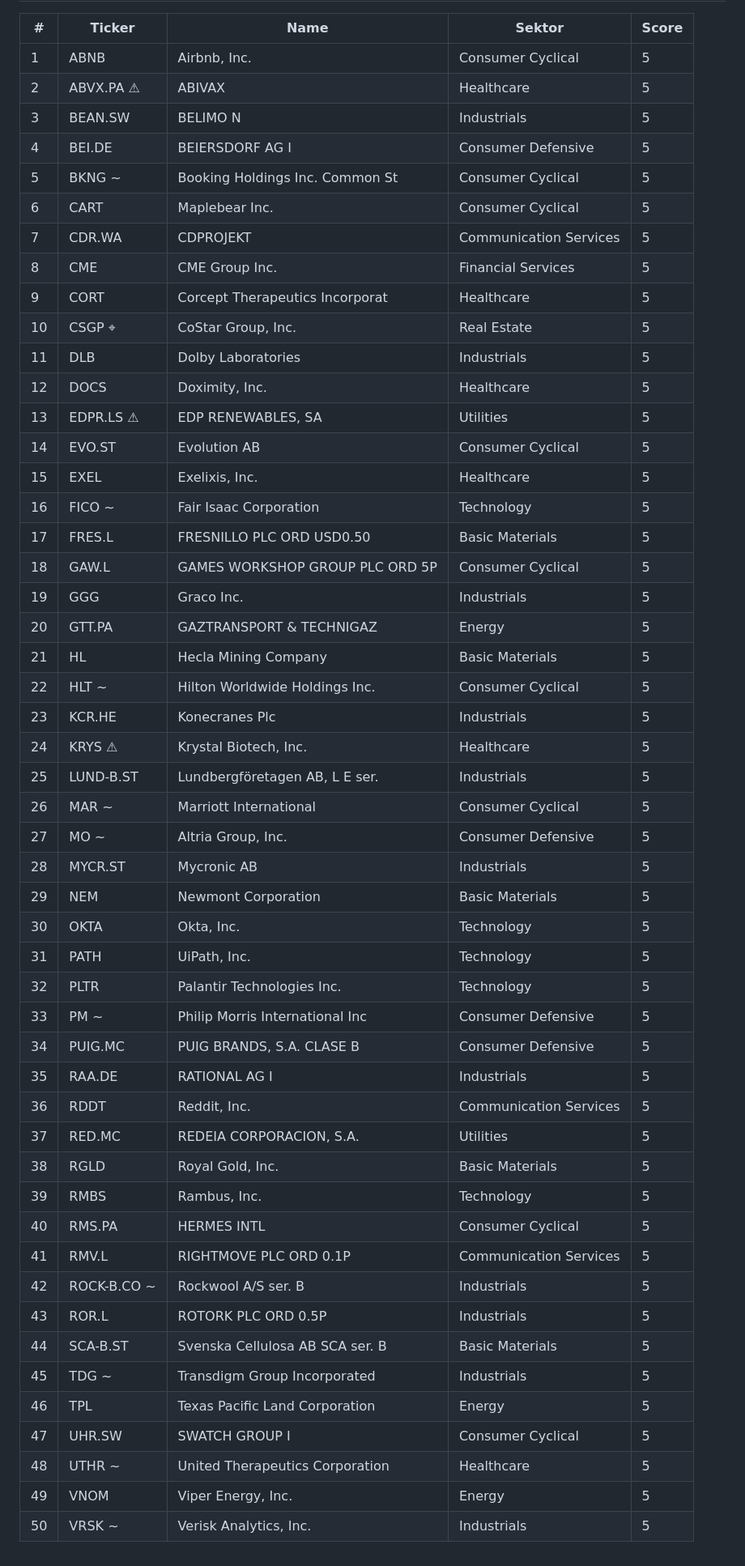
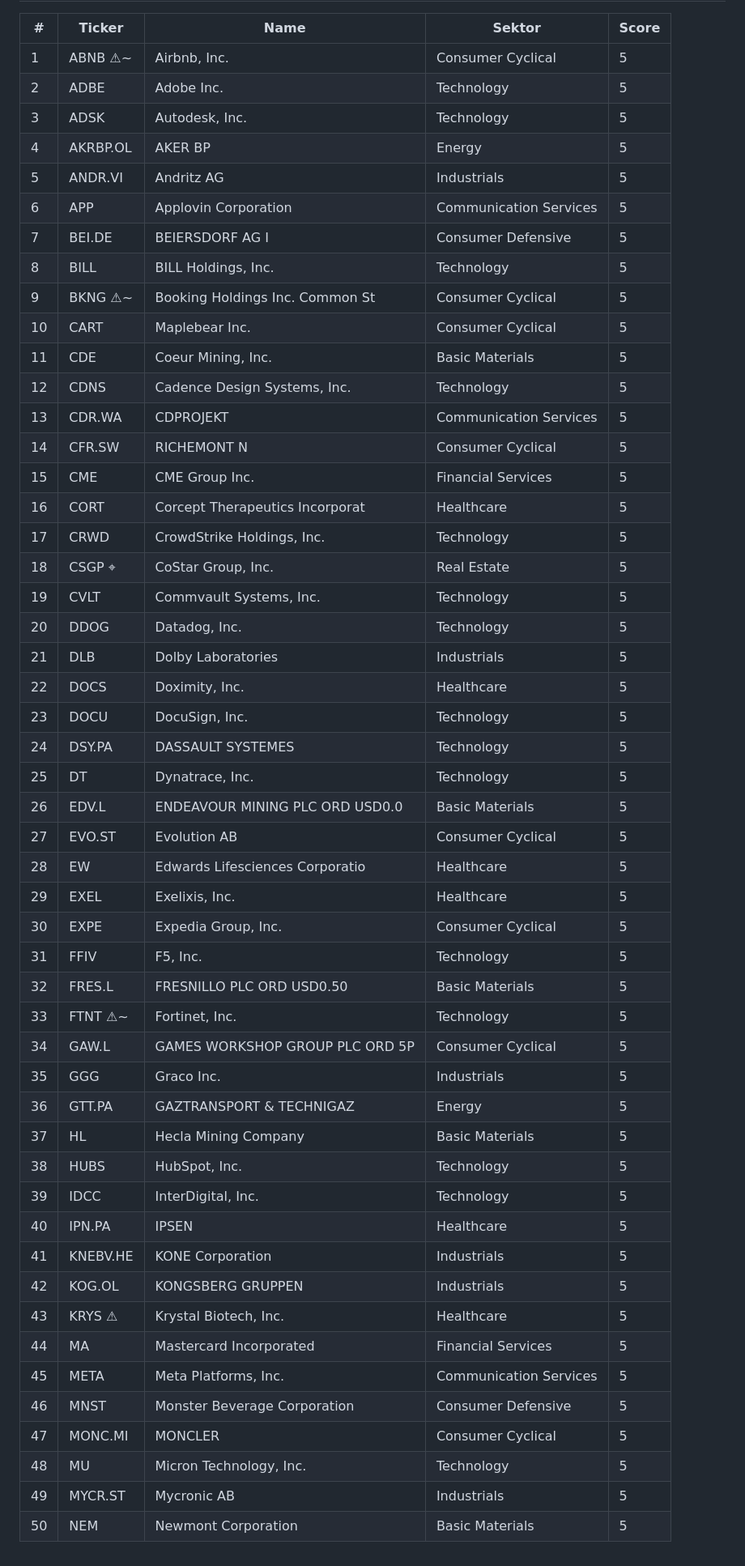
Before and after one commit to stnmllr/fisherscreen, a Markdown page: output/Universum/2026-10-Dimensions.md, the part around one of its changes. Shown at 81% size. GitHub-like rendering.

Commit message:
chore: monthly screener output 2026-10 [skip ci]

```diff
--- a/output/Universum/2026-10-Dimensions.md
+++ b/output/Universum/2026-10-Dimensions.md
@@ -457,53 +577,53 @@ universum_size: 995
 
 | # | Ticker | Name | Sektor | Score |
 |---|---|---|---|---|
-| 1 | ABNB  | Airbnb, Inc. | Consumer Cyclical | 5 |
-| 2 | ABVX.PA ⚠ | ABIVAX | Healthcare | 5 |
-| 3 | BEAN.SW  | BELIMO N | Industrials | 5 |
-| 4 | BEI.DE  | BEIERSDORF AG                 I | Consumer Defensive | 5 |
-| 5 | BKNG ~ | Booking Holdings Inc. Common St | Consumer Cyclical | 5 |
-| 6 | CART  | Maplebear Inc. | Consumer Cyclical | 5 |
-| 7 | CDR.WA  | CDPROJEKT | Communication Services | 5 |
-| 8 | CME  | CME Group Inc. | Financial Services | 5 |
-| 9 | CORT  | Corcept Therapeutics Incorporat | Healthcare | 5 |
-| 10 | CSGP ⌖ | CoStar Group, Inc. | Real Estate | 5 |
-| 11 | DLB  | Dolby Laboratories | Industrials | 5 |
-| 12 | DOCS  | Doximity, Inc. | Healthcare | 5 |
-| 13 | EDPR.LS ⚠ | EDP RENEWABLES, SA | Utilities | 5 |
-| 14 | EVO.ST  | Evolution AB | Consumer Cyclical | 5 |
-| 15 | EXEL  | Exelixis, Inc. | Healthcare | 5 |
-| 16 | FICO ~ | Fair Isaac Corporation | Technology | 5 |
-| 17 | FRES.L  | FRESNILLO PLC ORD USD0.50 | Basic Materials | 5 |
-| 18 | GAW.L  | GAMES WORKSHOP GROUP PLC ORD 5P | Consumer Cyclical | 5 |
-| 19 | GGG  | Graco Inc. | Industrials | 5 |
-| 20 | GTT.PA  | GAZTRANSPORT & TECHNIGAZ | Energy | 5 |
-| 21 | HL  | Hecla Mining Company | Basic Materials | 5 |
-| 22 | HLT ~ | Hilton Worldwide Holdings Inc. | Consumer Cyclical | 5 |
-| 23 | KCR.HE  | Konecranes Plc | Industrials | 5 |
-| 24 | KRYS ⚠ | Krystal Biotech, Inc. | Healthcare | 5 |
-| 25 | LUND-B.ST  | Lundbergföretagen AB, L E ser. | Industrials | 5 |
-| 26 | MAR ~ | Marriott International | Consumer Cyclical | 5 |
-| 27 | MO ~ | Altria Group, Inc. | Consumer Defensive | 5 |
-| 28 | MYCR.ST  | Mycronic AB | Industrials | 5 |
-| 29 | NEM  | Newmont Corporation | Basic Materials | 5 |
-| 30 | OKTA  | Okta, Inc. | Technology | 5 |
-| 31 | PATH  | UiPath, Inc. | Technology | 5 |
-| 32 | PLTR  | Palantir Technologies Inc. | Technology | 5 |
-| 33 | PM ~ | Philip Morris International Inc | Consumer Defensive | 5 |
-| 34 | PUIG.MC  | PUIG BRANDS, S.A. CLASE B | Consumer Defensive | 5 |
-| 35 | RAA.DE  | RATIONAL AG                   I | Industrials | 5 |
-| 36 | RDDT  | Reddit, Inc. | Communication Services | 5 |
-| 37 | RED.MC  | REDEIA CORPORACION, S.A. | Utilities | 5 |
-| 38 | RGLD  | Royal Gold, Inc. | Basic Materials | 5 |
-| 39 | RMBS  | Rambus, Inc. | Technology | 5 |
-| 40 | RMS.PA  | HERMES INTL | Consumer Cyclical | 5 |
-| 41 | RMV.L  | RIGHTMOVE PLC ORD 0.1P | Communication Services | 5 |
-| 42 | ROCK-B.CO ~ | Rockwool A/S ser. B | Industrials | 5 |
-| 43 | ROR.L  | ROTORK PLC ORD 0.5P | Industrials | 5 |
-| 44 | SCA-B.ST  | Svenska Cellulosa AB SCA ser. B | Basic Materials | 5 |
-| 45 | TDG ~ | Transdigm Group Incorporated | Industrials | 5 |
-| 46 | TPL  | Texas Pacific Land Corporation | Energy | 5 |
-| 47 | UHR.SW  | SWATCH GROUP I | Consumer Cyclical | 5 |
-| 48 | UTHR ~ | United Therapeutics Corporation | Healthcare | 5 |
-| 49 | VNOM  | Viper Energy, Inc. | Energy | 5 |
-| 50 | VRSK ~ | Verisk Analytics, Inc. | Industrials | 5 |
+| 1 | ABNB ⚠~ | Airbnb, Inc. | Consumer Cyclical | 5 |
+| 2 | ADBE  | Adobe Inc. | Technology | 5 |
+| 3 | ADSK  | Autodesk, Inc. | Technology | 5 |
+| 4 | AKRBP.OL  | AKER BP | Energy | 5 |
+| 5 | ANDR.VI  | Andritz AG | Industrials | 5 |
+| 6 | APP  | Applovin Corporation | Communication Services | 5 |
+| 7 | BEI.DE  | BEIERSDORF AG                 I | Consumer Defensive | 5 |
+| 8 | BILL  | BILL Holdings, Inc. | Technology | 5 |
+| 9 | BKNG ⚠~ | Booking Holdings Inc. Common St | Consumer Cyclical | 5 |
+| 10 | CART  | Maplebear Inc. | Consumer Cyclical | 5 |
+| 11 | CDE  | Coeur Mining, Inc. | Basic Materials | 5 |
+| 12 | CDNS  | Cadence Design Systems, Inc. | Technology | 5 |
+| 13 | CDR.WA  | CDPROJEKT | Communication Services | 5 |
+| 14 | CFR.SW  | RICHEMONT N | Consumer Cyclical | 5 |
+| 15 | CME  | CME Group Inc. | Financial Services | 5 |
+| 16 | CORT  | Corcept Therapeutics Incorporat | Healthcare | 5 |
+| 17 | CRWD  | CrowdStrike Holdings, Inc. | Technology | 5 |
+| 18 | CSGP ⌖ | CoStar Group, Inc. | Real Estate | 5 |
+| 19 | CVLT  | Commvault Systems, Inc. | Technology | 5 |
+| 20 | DDOG  | Datadog, Inc. | Technology | 5 |
+| 21 | DLB  | Dolby Laboratories | Industrials | 5 |
+| 22 | DOCS  | Doximity, Inc. | Healthcare | 5 |
+| 23 | DOCU  | DocuSign, Inc. | Technology | 5 |
+| 24 | DSY.PA  | DASSAULT SYSTEMES | Technology | 5 |
+| 25 | DT  | Dynatrace, Inc. | Technology | 5 |
+| 26 | EDV.L  | ENDEAVOUR MINING PLC ORD USD0.0 | Basic Materials | 5 |
+| 27 | EVO.ST  | Evolution AB | Consumer Cyclical | 5 |
+| 28 | EW  | Edwards Lifesciences Corporatio | Healthcare | 5 |
+| 29 | EXEL  | Exelixis, Inc. | Healthcare | 5 |
+| 30 | EXPE  | Expedia Group, Inc. | Consumer Cyclical | 5 |
+| 31 | FFIV  | F5, Inc. | Technology | 5 |
+| 32 | FRES.L  | FRESNILLO PLC ORD USD0.50 | Basic Materials | 5 |
+| 33 | FTNT ⚠~ | Fortinet, Inc. | Technology | 5 |
+| 34 | GAW.L  | GAMES WORKSHOP GROUP PLC ORD 5P | Consumer Cyclical | 5 |
+| 35 | GGG  | Graco Inc. | Industrials | 5 |
+| 36 | GTT.PA  | GAZTRANSPORT & TECHNIGAZ | Energy | 5 |
+| 37 | HL  | Hecla Mining Company | Basic Materials | 5 |
+| 38 | HUBS  | HubSpot, Inc. | Technology | 5 |
+| 39 | IDCC  | InterDigital, Inc. | Technology | 5 |
+| 40 | IPN.PA  | IPSEN | Healthcare | 5 |
+| 41 | KNEBV.HE  | KONE Corporation | Industrials | 5 |
+| 42 | KOG.OL  | KONGSBERG GRUPPEN | Industrials | 5 |
+| 43 | KRYS ⚠ | Krystal Biotech, Inc. | Healthcare | 5 |
+| 44 | MA  | Mastercard Incorporated | Financial Services | 5 |
+| 45 | META  | Meta Platforms, Inc. | Communication Services | 5 |
+| 46 | MNST  | Monster Beverage Corporation | Consumer Defensive | 5 |
+| 47 | MONC.MI  | MONCLER | Consumer Cyclical | 5 |
+| 48 | MU  | Micron Technology, Inc. | Technology | 5 |
+| 49 | MYCR.ST  | Mycronic AB | Industrials | 5 |
+| 50 | NEM  | Newmont Corporation | Basic Materials | 5 |
```
Also changed, not shown: other parts of output/Universum/2026-10-Dimensions.md (+320 -200 lines).
